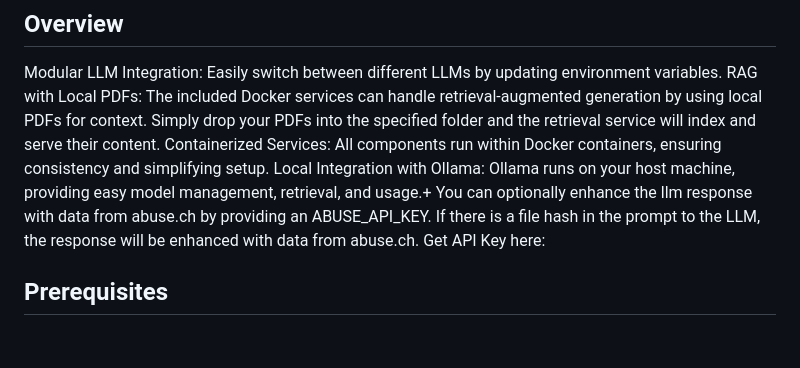
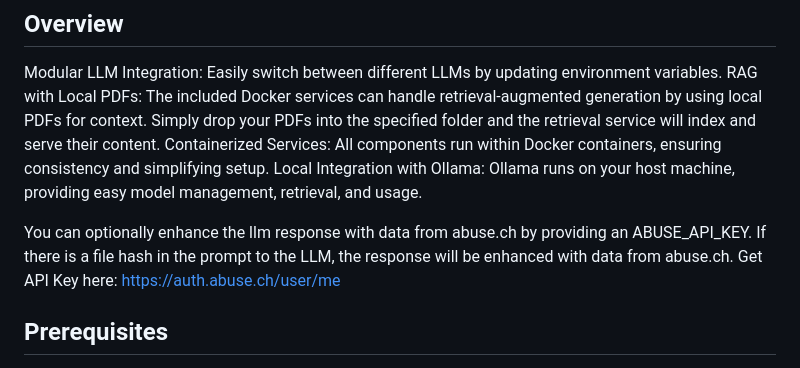
Before and after one commit to Lockelamoree/NiNa, a Markdown page: README.md, the part around the change. Drawn GitHub-style; blank space fills up the shorter version.

```diff
--- a/README.md
+++ b/README.md
@@ -14,10 +14,11 @@ Feel free to use my finetuned llama 3.1 LLM NiNa: https://huggingface.co/LockeLa
 Modular LLM Integration: Easily switch between different LLMs by updating environment variables.
 RAG with Local PDFs: The included Docker services can handle retrieval-augmented generation by using local PDFs for context. Simply drop your PDFs into the specified folder and the retrieval service will index and serve their content.
 Containerized Services: All components run within Docker containers, ensuring consistency and simplifying setup.
-Local Integration with Ollama: Ollama runs on your host machine, providing easy model management, retrieval, and usage.+
+Local Integration with Ollama: Ollama runs on your host machine, providing easy model management, retrieval, and usage.
+
 You can optionally enhance the llm response with data from abuse.ch by providing an ABUSE_API_KEY.
 If there is a file hash in the prompt to the LLM, the response will be enhanced with data from abuse.ch.
-Get API Key here:
+Get API Key here: https://auth.abuse.ch/user/me
 
 
 ## Prerequisites
```
